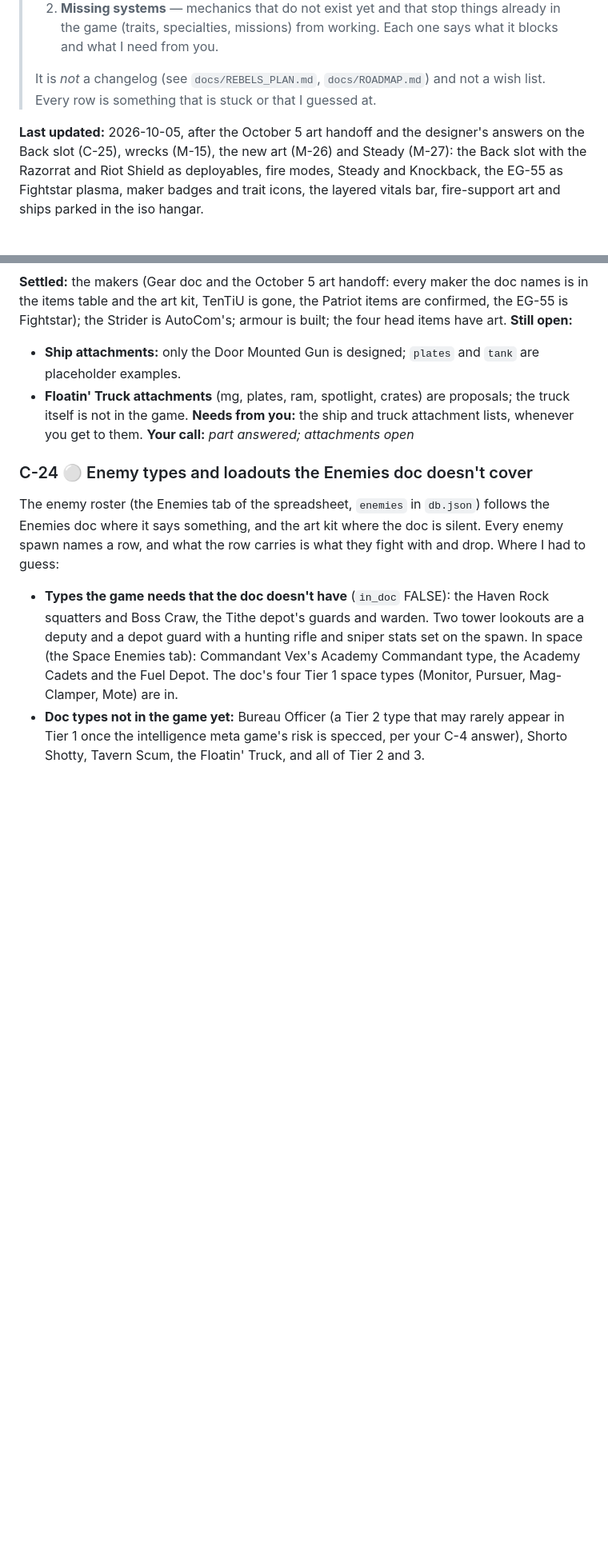
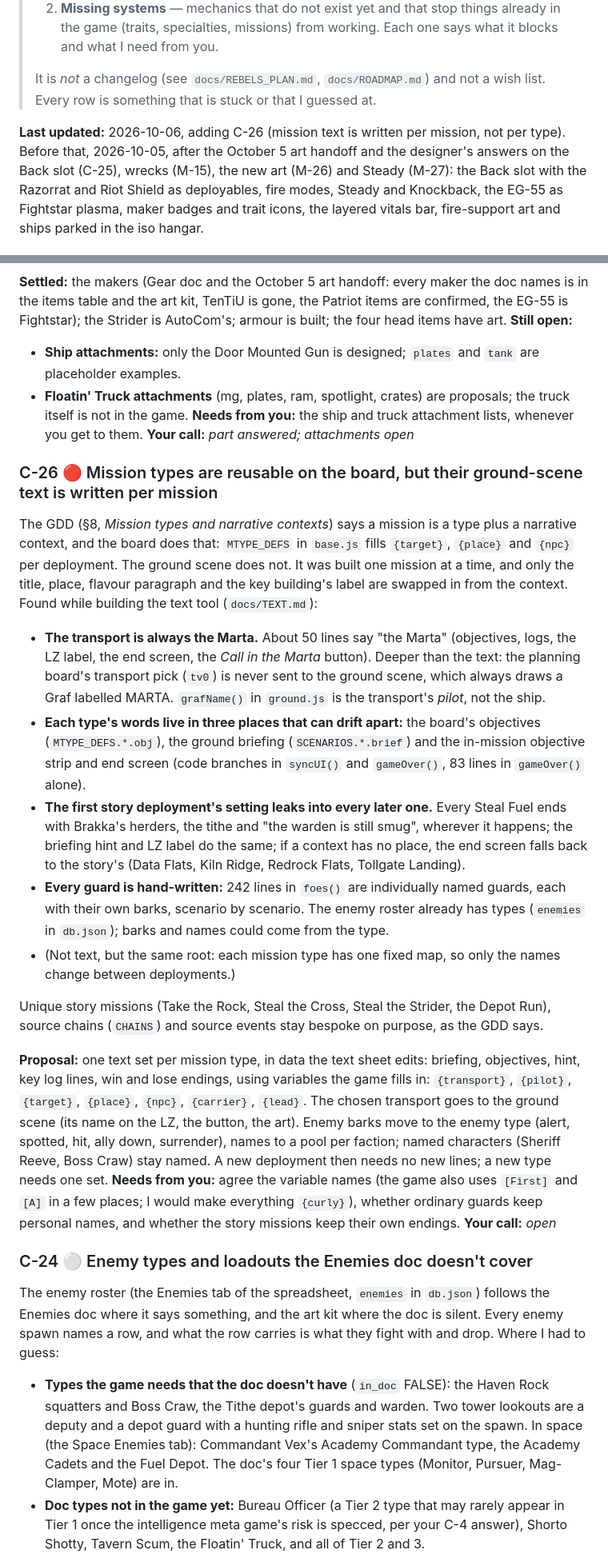
Before and after one commit to DoofWiz/star-rebellion, a Markdown page: docs/DESIGN_BLOCKERS.md, 2 parts joined by grey strips. Shown at 80% size. Drawn GitHub-style; blank space fills up the shorter version.

Commit message:
Design blockers: C-26, mission text is written per mission, not per type, and names the Marta
Co-Authored-By: Claude Opus 5.5 <noreply@anthropic.com>
Claude-Session: https://claude.ai/code/session_01Fs3CGkvyGS9EqY27Cu7mpL

```diff
--- a/docs/DESIGN_BLOCKERS.md
+++ b/docs/DESIGN_BLOCKERS.md
@@ -10,7 +10,7 @@
 > It is *not* a changelog (see `docs/REBELS_PLAN.md`, `docs/ROADMAP.md`) and not a wish list. Every row is
 > something that is stuck or that I guessed at.
 
-**Last updated:** 2026-10-05, after the October 5 art handoff and the designer's answers on the Back slot (C-25),
+**Last updated:** 2026-10-06, adding C-26 (mission text is written per mission, not per type). Before that, 2026-10-05, after the October 5 art handoff and the designer's answers on the Back slot (C-25),
 wrecks (M-15), the new art (M-26) and Steady (M-27): the Back slot with the Razorrat and Riot Shield as deployables,
 fire modes, Steady and Knockback, the EG-55 as Fightstar plasma, maker badges and trait icons, the layered vitals
 bar, fire-support art and ships parked in the iso hangar.
@@ -103,6 +104,40 @@ armour is built; the four head items have art.
   the game.
 **Needs from you:** the ship and truck attachment lists, whenever you get to them.
 **Your call:** _part answered; attachments open_
+
+### C-26 🔴 Mission types are reusable on the board, but their ground-scene text is written per mission
+The GDD (§8, *Mission types and narrative contexts*) says a mission is a type plus a narrative context, and the
+board does that: `MTYPE_DEFS` in `base.js` fills `{target}`, `{place}` and `{npc}` per deployment. The ground scene
+does not. It was built one mission at a time, and only the title, place, flavour paragraph and the key building's
+label are swapped in from the context. Found while building the text tool (`docs/TEXT.md`):
+- **The transport is always the Marta.** About 50 lines say "the Marta" (objectives, logs, the LZ label, the end
+  screen, the *Call in the Marta* button). Deeper than the text: the planning board's transport pick (`tv0`) is never
+  sent to the ground scene, which always draws a Graf labelled MARTA. `grafName()` in `ground.js` is the transport's
+  *pilot*, not the ship.
+- **Each type's words live in three places that can drift apart:** the board's objectives (`MTYPE_DEFS.*.obj`), the
+  ground briefing (`SCENARIOS.*.brief`) and the in-mission objective strip and end screen (code branches in
+  `syncUI()` and `gameOver()`, 83 lines in `gameOver()` alone).
+- **The first story deployment's setting leaks into every later one.** Every Steal Fuel ends with Brakka's herders,
+  the tithe and "the warden is still smug", wherever it happens; the briefing hint and LZ label do the same; if a
+  context has no place, the end screen falls back to the story's (Data Flats, Kiln Ridge, Redrock Flats, Tollgate
+  Landing).
+- **Every guard is hand-written:** 242 lines in `foes()` are individually named guards, each with their own barks,
+  scenario by scenario. The enemy roster already has types (`enemies` in `db.json`); barks and names could come from
+  the type.
+- (Not text, but the same root: each mission type has one fixed map, so only the names change between deployments.)
+
+Unique story missions (Take the Rock, Steal the Cross, Steal the Strider, the Depot Run), source chains (`CHAINS`)
+and source events stay bespoke on purpose, as the GDD says.
+
+**Proposal:** one text set per mission type, in data the text sheet edits: briefing, objectives, hint, key log lines,
+win and lose endings, using variables the game fills in: `{transport}`, `{pilot}`, `{target}`, `{place}`, `{npc}`,
+`{carrier}`, `{lead}`. The chosen transport goes to the ground scene (its name on the LZ, the button, the art).
+Enemy barks move to the enemy type (alert, spotted, hit, ally down, surrender), names to a pool per faction; named
+characters (Sheriff Reeve, Boss Craw) stay named. A new deployment then needs no new lines; a new type needs one set.
+**Needs from you:** agree the variable names (the game also uses `[First]` and `[A]` in a few places; I would make
+everything `{curly}`), whether ordinary guards keep personal names, and whether the story missions keep their own
+endings.
+**Your call:** _open_
 
 ### C-24 ⚪ Enemy types and loadouts the Enemies doc doesn't cover
 The enemy roster (the Enemies tab of the spreadsheet, `enemies` in `db.json`) follows the Enemies doc where it
```
Also changed, not shown: other parts of docs/DESIGN_BLOCKERS.md (+1 -0 lines).
